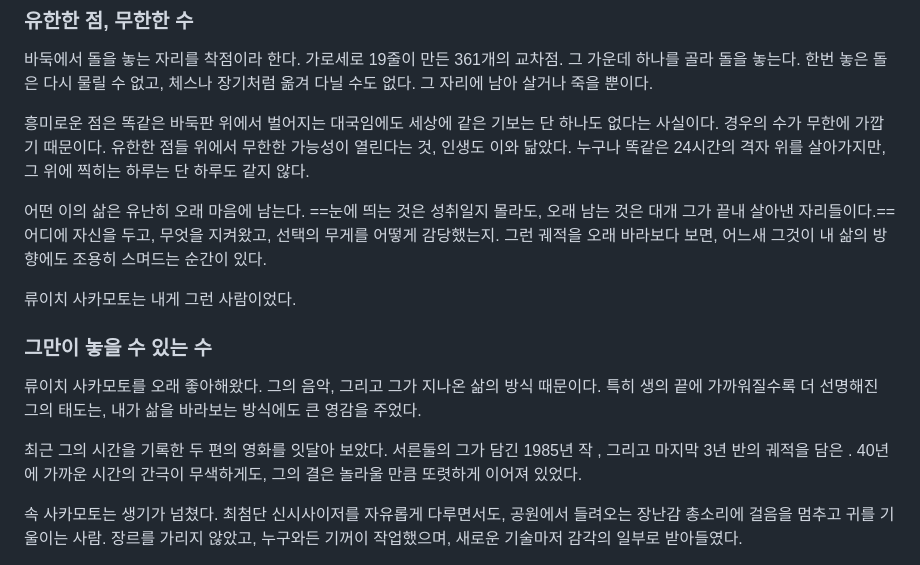
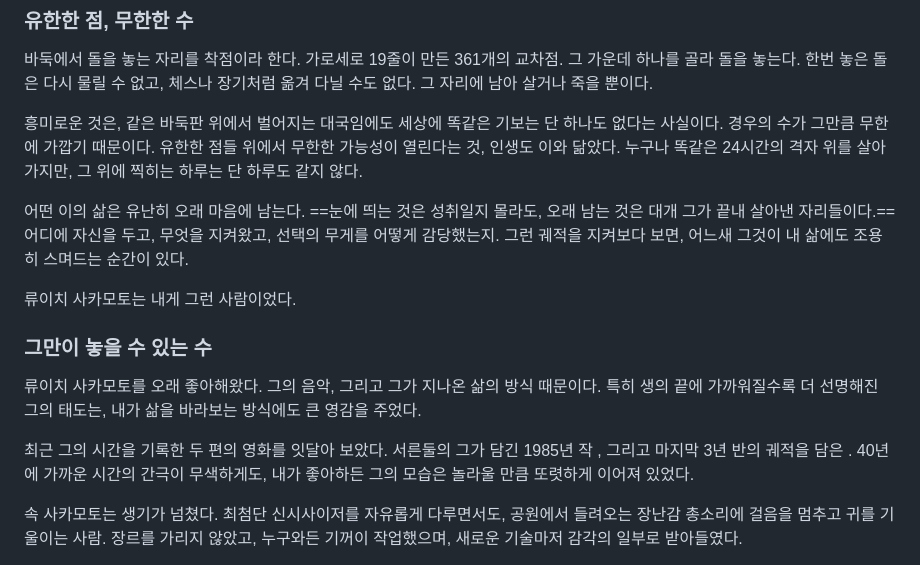
Before and after one commit to imagodei46/monthly-essays, a Markdown page: content/dot-dot-dot.md, the part around the change. GitHub-like rendering.

Commit message:
Polish prose: refine phrasing in 착점 and 사카모토 sections
Co-Authored-By: Claude Opus 4.6 <noreply@anthropic.com>

```diff
--- a/content/dot-dot-dot.md
+++ b/content/dot-dot-dot.md
@@ -23,9 +23,9 @@ order: 2
 
 바둑에서 돌을 놓는 자리를 착점이라 한다. 가로세로 19줄이 만든 361개의 교차점. 그 가운데 하나를 골라 돌을 놓는다. 한번 놓은 돌은 다시 물릴 수 없고, 체스나 장기처럼 옮겨 다닐 수도 없다. 그 자리에 남아 살거나 죽을 뿐이다.
 
-흥미로운 점은 똑같은 바둑판 위에서 벌어지는 대국임에도 세상에 같은 기보는 단 하나도 없다는 사실이다. 경우의 수가 무한에 가깝기 때문이다. 유한한 점들 위에서 무한한 가능성이 열린다는 것, 인생도 이와 닮았다. 누구나 똑같은 24시간의 격자 위를 살아가지만, 그 위에 찍히는 하루는 단 하루도 같지 않다.
+흥미로운 것은, 같은 바둑판 위에서 벌어지는 대국임에도 세상에 똑같은 기보는 단 하나도 없다는 사실이다. 경우의 수가 그만큼 무한에 가깝기 때문이다. 유한한 점들 위에서 무한한 가능성이 열린다는 것, 인생도 이와 닮았다. 누구나 똑같은 24시간의 격자 위를 살아가지만, 그 위에 찍히는 하루는 단 하루도 같지 않다.
 
-어떤 이의 삶은 유난히 오래 마음에 남는다. ==눈에 띄는 것은 성취일지 몰라도, 오래 남는 것은 대개 그가 끝내 살아낸 자리들이다.== 어디에 자신을 두고, 무엇을 지켜왔고, 선택의 무게를 어떻게 감당했는지. 그런 궤적을 오래 바라보다 보면, 어느새 그것이 내 삶의 방향에도 조용히 스며드는 순간이 있다.
+어떤 이의 삶은 유난히 오래 마음에 남는다. ==눈에 띄는 것은 성취일지 몰라도, 오래 남는 것은 대개 그가 끝내 살아낸 자리들이다.== 어디에 자신을 두고, 무엇을 지켜왔고, 선택의 무게를 어떻게 감당했는지. 그런 궤적을 지켜보다 보면, 어느새 그것이 내 삶에도 조용히 스며드는 순간이 있다.
 
 류이치 사카모토는 내게 그런 사람이었다.
 
@@ -33,7 +33,7 @@ order: 2
 
 류이치 사카모토를 오래 좋아해왔다. 그의 음악, 그리고 그가 지나온 삶의 방식 때문이다. 특히 생의 끝에 가까워질수록 더 선명해진 그의 태도는, 내가 삶을 바라보는 방식에도 큰 영감을 주었다.
 
-최근 그의 시간을 기록한 두 편의 영화를 잇달아 보았다. 서른둘의 그가 담긴 1985년 작 <Tokyo Melody>, 그리고 마지막 3년 반의 궤적을 담은 <Diaries>. 40년에 가까운 시간의 간극이 무색하게도, 그의 결은 놀라울 만큼 또렷하게 이어져 있었다.
+최근 그의 시간을 기록한 두 편의 영화를 잇달아 보았다. 서른둘의 그가 담긴 1985년 작 <Tokyo Melody>, 그리고 마지막 3년 반의 궤적을 담은 <Diaries>. 40년에 가까운 시간의 간극이 무색하게도, 내가 좋아하든 그의 모습은 놀라울 만큼 또렷하게 이어져 있었다.
 
 <Tokyo Melody> 속 사카모토는 생기가 넘쳤다. 최첨단 신시사이저를 자유롭게 다루면서도, 공원에서 들려오는 장난감 총소리에 걸음을 멈추고 귀를 기울이는 사람. 장르를 가리지 않았고, 누구와든 기꺼이 작업했으며, 새로운 기술마저 감각의 일부로 받아들였다.
 
```
